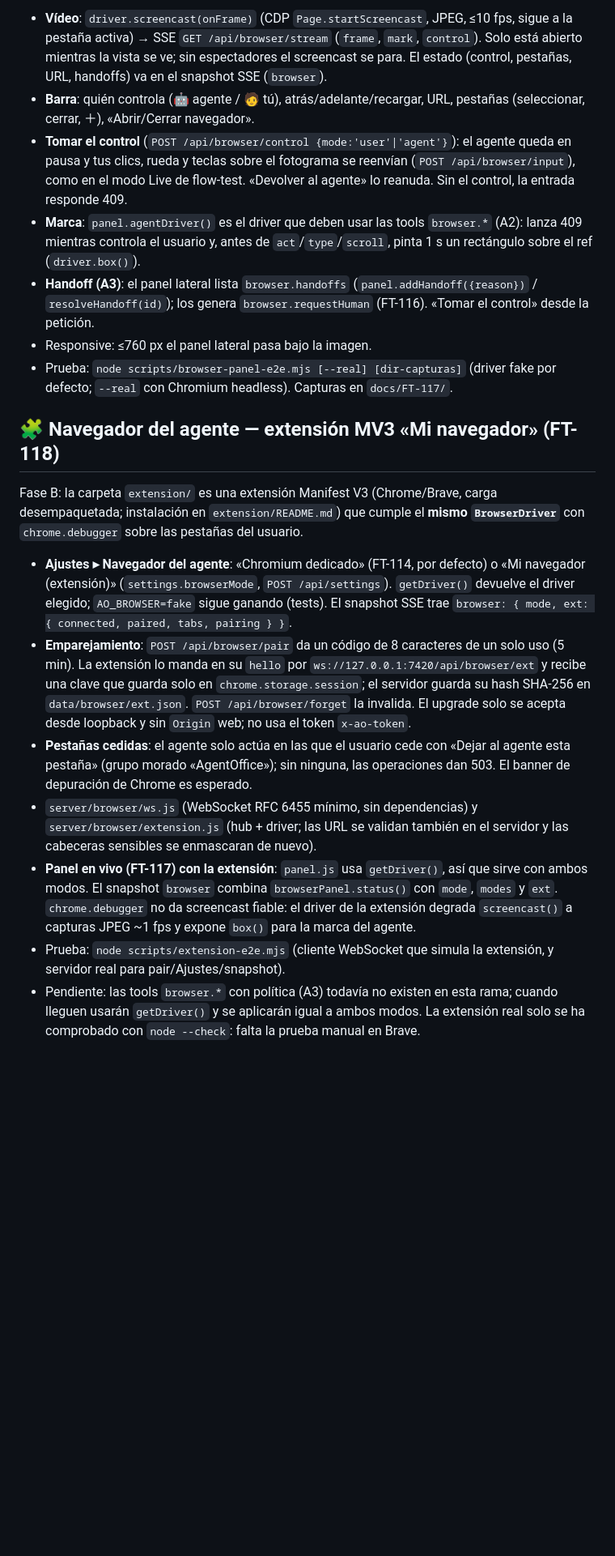
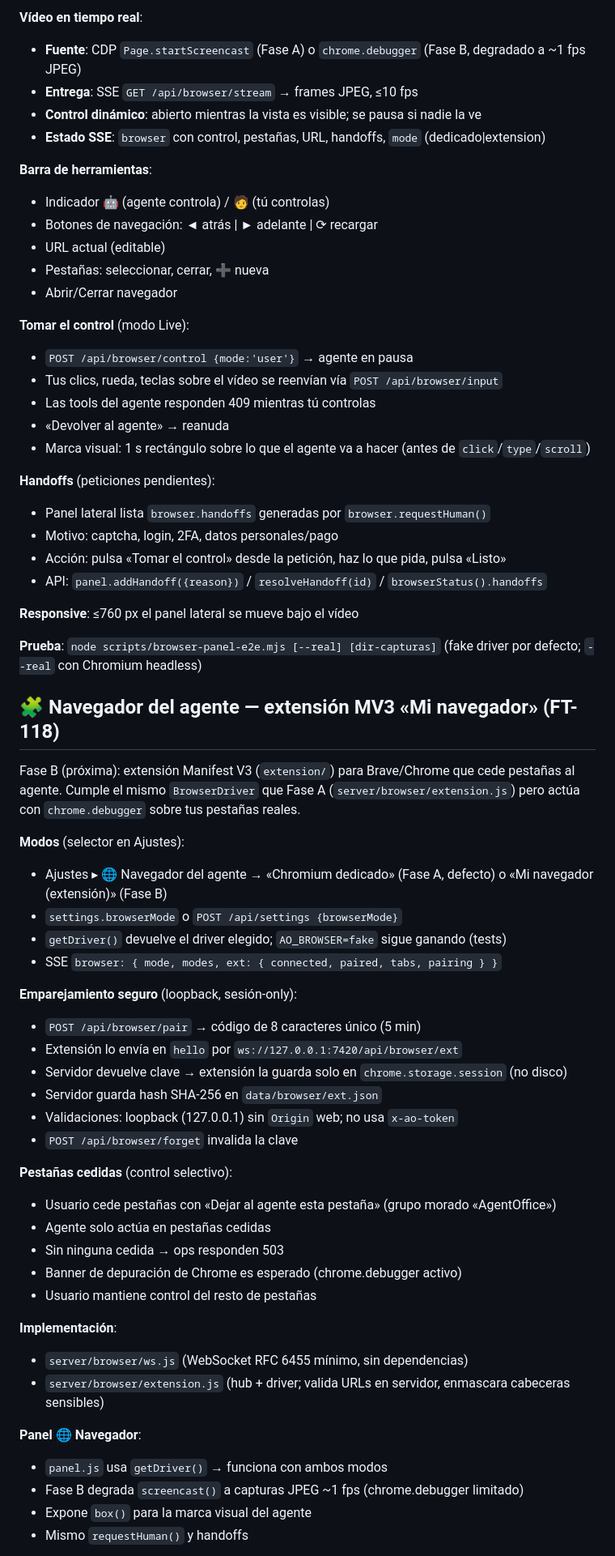
Before and after one commit to jks90/agent-office, a Markdown page: README.md, the part around one of its changes. Shown at 81% size. Drawn GitHub-style; blank space fills up the shorter version.

```diff
--- a/README.md
+++ b/README.md
@@ -348,20 +414,66 @@ Vista **🌐 Navegador** (menú lateral, `?view=browser` y `app.navigate view=br
 
-- **Vídeo**: `driver.screencast(onFrame)` (CDP `Page.startScreencast`, JPEG, ≤10 fps, sigue a la pestaña activa) → SSE `GET /api/browser/stream` (`frame`, `mark`, `control`). Solo está abierto mientras la vista se ve; sin espectadores el screencast se para. El estado (control, pestañas, URL, handoffs) va en el snapshot SSE (`browser`).
-- **Barra**: quién controla (🤖 agente / 🧑 tú), atrás/adelante/recargar, URL, pestañas (seleccionar, cerrar, ＋), «Abrir/Cerrar navegador».
-- **Tomar el control** (`POST /api/browser/control {mode:'user'|'agent'}`): el agente queda en pausa y tus clics, rueda y teclas sobre el fotograma se reenvían (`POST /api/browser/input`), como en el modo Live de flow-test. «Devolver al agente» lo reanuda. Sin el control, la entrada responde 409.
-- **Marca**: `panel.agentDriver()` es el driver que deben usar las tools `browser.*` (A2): lanza 409 mientras controla el usuario y, antes de `act`/`type`/`scroll`, pinta 1 s un rectángulo sobre el ref (`driver.box()`).
-- **Handoff (A3)**: el panel lateral lista `browser.handoffs` (`panel.addHandoff({reason})` / `resolveHandoff(id)`); los genera `browser.requestHuman` (FT-116). «Tomar el control» desde la petición.
-- Responsive: ≤760 px el panel lateral pasa bajo la imagen.
-- Prueba: `node scripts/browser-panel-e2e.mjs [--real] [dir-capturas]` (driver fake por defecto; `--real` con Chromium headless). Capturas en `docs/FT-117/`.
+**Vídeo en tiempo real**:
+- **Fuente**: CDP `Page.startScreencast` (Fase A) o `chrome.debugger` (Fase B, degradado a ~1 fps JPEG)
+- **Entrega**: SSE `GET /api/browser/stream` → frames JPEG, ≤10 fps
+- **Control dinámico**: abierto mientras la vista es visible; se pausa si nadie la ve
+- **Estado SSE**: `browser` con control, pestañas, URL, handoffs, `mode` (dedicado|extension)
+
+**Barra de herramientas**:
+- Indicador 🤖 (agente controla) / 🧑 (tú controlas)
+- Botones de navegación: ◄ atrás | ► adelante | ⟳ recargar
+- URL actual (editable)
+- Pestañas: seleccionar, cerrar, ➕ nueva
+- Abrir/Cerrar navegador
+
+**Tomar el control** (modo Live):
+- `POST /api/browser/control {mode:'user'}` → agente en pausa
+- Tus clics, rueda, teclas sobre el vídeo se reenvían vía `POST /api/browser/input`
+- Las tools del agente responden 409 mientras tú controlas
+- «Devolver al agente» → reanuda
+- Marca visual: 1 s rectángulo sobre lo que el agente va a hacer (antes de `click`/`type`/`scroll`)
+
+**Handoffs** (peticiones pendientes):
+- Panel lateral lista `browser.handoffs` generadas por `browser.requestHuman()`
+- Motivo: captcha, login, 2FA, datos personales/pago
+- Acción: pulsa «Tomar el control» desde la petición, haz lo que pida, pulsa «Listo»
+- API: `panel.addHandoff({reason})` / `resolveHandoff(id)` / `browserStatus().handoffs`
+
+**Responsive**: ≤760 px el panel lateral se mueve bajo el vídeo
+
+**Prueba**: `node scripts/browser-panel-e2e.mjs [--real] [dir-capturas]` (fake driver por defecto; `--real` con Chromium headless)
 
 ## 🧩 Navegador del agente — extensión MV3 «Mi navegador» (FT-118)
 
-Fase B: la carpeta `extension/` es una extensión Manifest V3 (Chrome/Brave, carga desempaquetada; instalación en `extension/README.md`) que cumple el **mismo `BrowserDriver`** con `chrome.debugger` sobre las pestañas del usuario.
+Fase B (próxima): extensión Manifest V3 (`extension/`) para Brave/Chrome que cede pestañas al agente. Cumple el mismo `BrowserDriver` que Fase A (`server/browser/extension.js`) pero actúa con `chrome.debugger` sobre tus pestañas reales.
 
-- **Ajustes ▸ Navegador del agente**: «Chromium dedicado» (FT-114, por defecto) o «Mi navegador (extensión)» (`settings.browserMode`, `POST /api/settings`). `getDriver()` devuelve el driver elegido; `AO_BROWSER=fake` sigue ganando (tests). El snapshot SSE trae `browser: { mode, ext: { connected, paired, tabs, pairing } }`.
-- **Emparejamiento**: `POST /api/browser/pair` da un código de 8 caracteres de un solo uso (5 min). La extensión lo manda en su `hello` por `ws://127.0.0.1:7420/api/browser/ext` y recibe una clave que guarda solo en `chrome.storage.session`; el servidor guarda su hash SHA-256 en `data/browser/ext.json`. `POST /api/browser/forget` la invalida. El upgrade solo se acepta desde loopback y sin `Origin` web; no usa el token `x-ao-token`.
-- **Pestañas cedidas**: el agente solo actúa en las que el usuario cede con «Dejar al agente esta pestaña» (grupo morado «AgentOffice»); sin ninguna, las operaciones dan 503. El banner de depuración de Chrome es esperado.
-- `server/browser/ws.js` (WebSocket RFC 6455 mínimo, sin dependencias) y `server/browser/extension.js` (hub + driver; las URL se validan también en el servidor y las cabeceras sensibles se enmascaran de nuevo).
-- **Panel en vivo (FT-117) con la extensión**: `panel.js` usa `getDriver()`, así que sirve con ambos modos. El snapshot `browser` combina `browserPanel.status()` con `mode`, `modes` y `ext`. `chrome.debugger` no da screencast fiable: el driver de la extensión degrada `screencast()` a capturas JPEG ~1 fps y expone `box()` para la marca del agente.
-- Prueba: `node scripts/extension-e2e.mjs` (cliente WebSocket que simula la extensión, y servidor real para pair/Ajustes/snapshot).
-- Pendiente: las tools `browser.*` con política (A3) todavía no existen en esta rama; cuando lleguen usarán `getDriver()` y se aplicarán igual a ambos modos. La extensión real solo se ha comprobado con `node --check`: falta la prueba manual en Brave.
+**Modos** (selector en Ajustes):
+- Ajustes ▸ 🌐 Navegador del agente → «Chromium dedicado» (Fase A, defecto) o «Mi navegador (extensión)» (Fase B)
+- `settings.browserMode` o `POST /api/settings {browserMode}`
+- `getDriver()` devuelve el driver elegido; `AO_BROWSER=fake` sigue ganando (tests)
+- SSE `browser: { mode, modes, ext: { connected, paired, tabs, pairing } }`
+
+**Emparejamiento seguro** (loopback, sesión-only):
+- `POST /api/browser/pair` → código de 8 caracteres único (5 min)
+- Extensión lo envía en `hello` por `ws://127.0.0.1:7420/api/browser/ext`
+- Servidor devuelve clave → extensión la guarda solo en `chrome.storage.session` (no disco)
+- Servidor guarda hash SHA-256 en `data/browser/ext.json`
+- Validaciones: loopback (127.0.0.1) sin `Origin` web; no usa `x-ao-token`
+- `POST /api/browser/forget` invalida la clave
+
+**Pestañas cedidas** (control selectivo):
+- Usuario cede pestañas con «Dejar al agente esta pestaña» (grupo morado «AgentOffice»)
+- Agente solo actúa en pestañas cedidas
+- Sin ninguna cedida → ops responden 503
+- Banner de depuración de Chrome es esperado (chrome.debugger activo)
+- Usuario mantiene control del resto de pestañas
+
+**Implementación**:
+- `server/browser/ws.js` (WebSocket RFC 6455 mínimo, sin dependencias)
+- `server/browser/extension.js` (hub + driver; valida URLs en servidor, enmascara cabeceras sensibles)
+
+**Panel 🌐 Navegador**:
+- `panel.js` usa `getDriver()` → funciona con ambos modos
+- Fase B degrada `screencast()` a capturas JPEG ~1 fps (chrome.debugger limitado)
+- Expone `box()` para la marca visual del agente
+- Mismo `requestHuman()` y handoffs
+
```
Also changed, not shown: other parts of README.md (+93 -22 lines).
